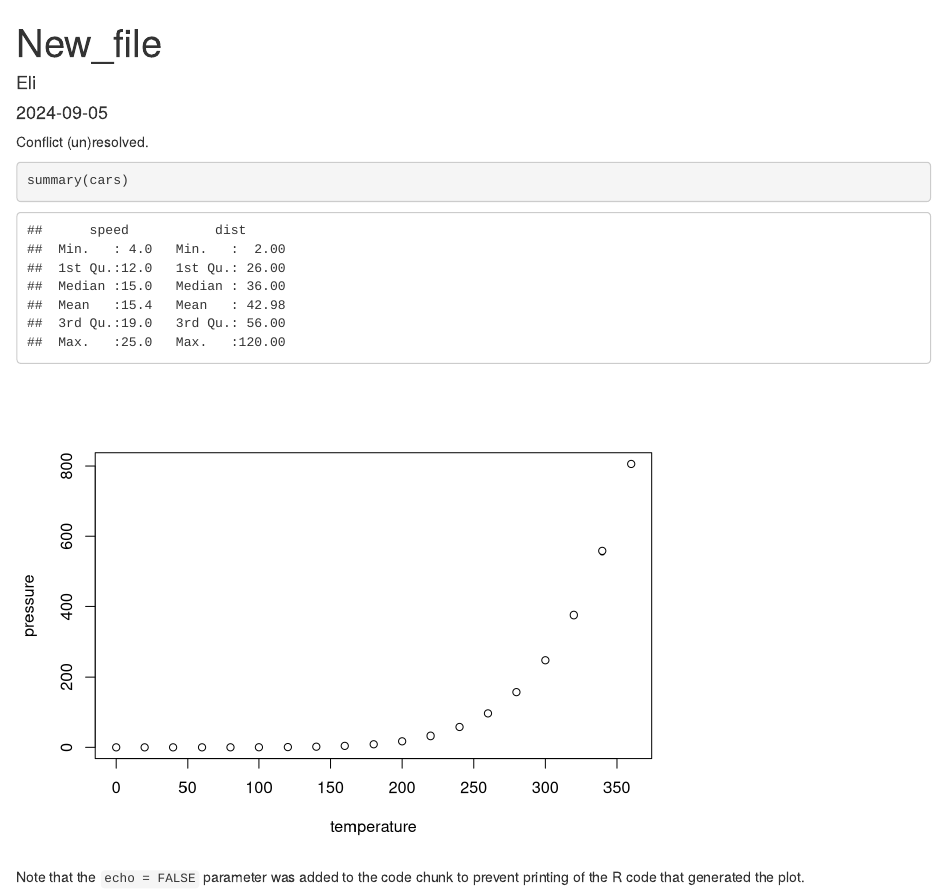
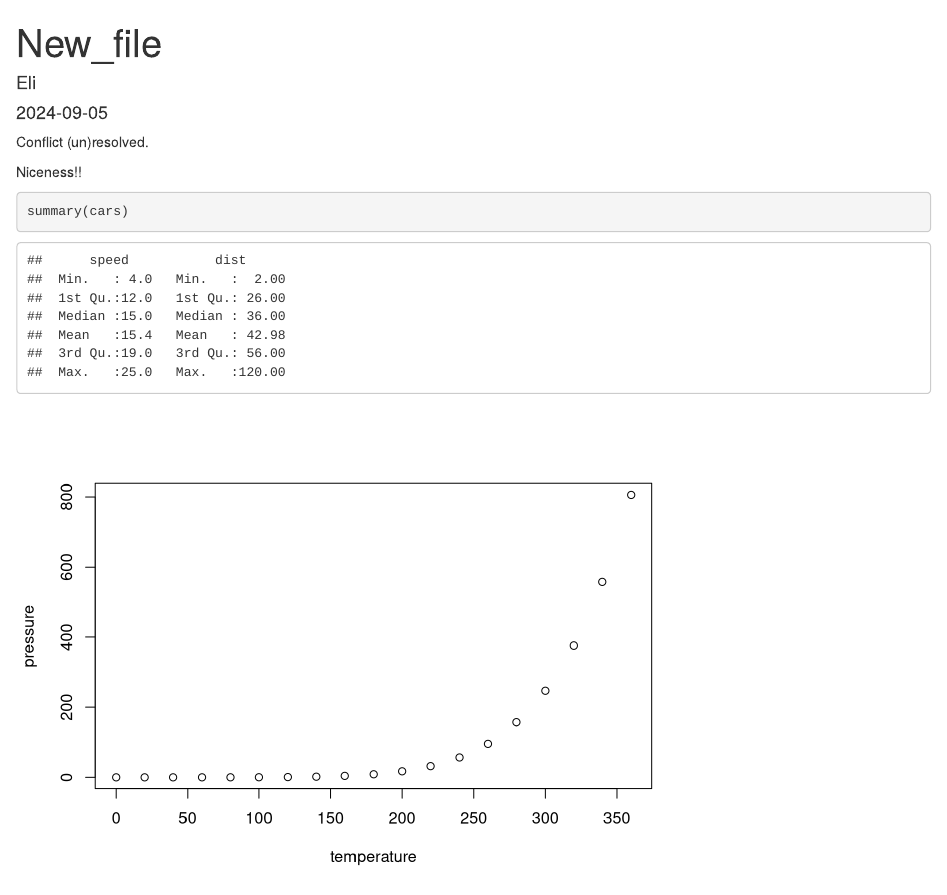
Before and after one commit to samyanders/hi_eli, an R Markdown document (New_file.Rmd): the page in a window 1100 px wide, from its top. Rendered offline with R 4.5, knitr and Pandoc, with nearby package versions.

Commit message:
Have a good weekend!

````diff
--- a/New_file.Rmd
+++ b/New_file.Rmd
@@ -8,6 +8,7 @@ output: html_document
 
 Conflict (un)resolved.
 
+Niceness!!
 
 ```{r setup, include=FALSE}
 knitr::opts_chunk$set(echo = TRUE)
````
